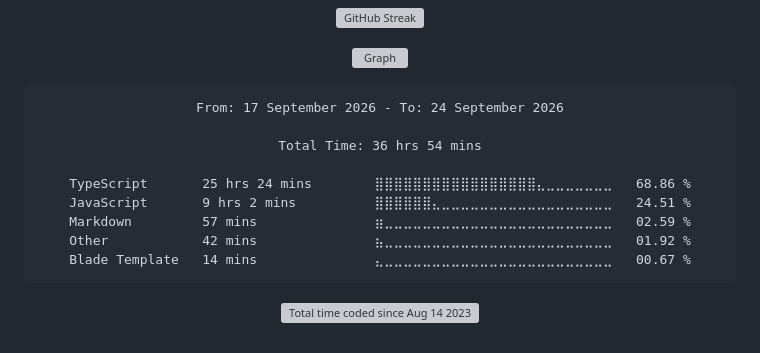
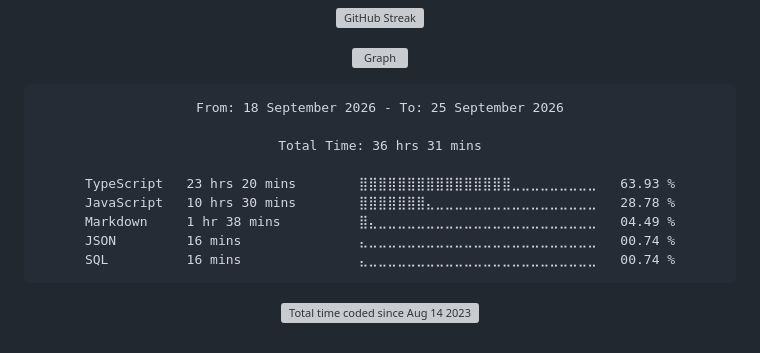
Before and after one commit to Ftthreign/Ftthreign, a Markdown page: README.md, the part around the change. Drawn GitHub-style; folded sections open; grey boxes are pictures that could not be loaded.

Commit message:
Updated waka-readme graph with new metrics

````diff
--- a/README.md
+++ b/README.md
@@ -39,15 +39,15 @@
 <!--START_SECTION:waka-->
 
 ```txt
-From: 17 September 2026 - To: 24 September 2026
+From: 18 September 2026 - To: 25 September 2026
 
-Total Time: 36 hrs 54 mins
+Total Time: 36 hrs 31 mins
 
-TypeScript       25 hrs 24 mins        ⣿⣿⣿⣿⣿⣿⣿⣿⣿⣿⣿⣿⣿⣿⣿⣿⣿⣄⣀⣀⣀⣀⣀⣀⣀   68.86 %
-JavaScript       9 hrs 2 mins          ⣿⣿⣿⣿⣿⣿⣄⣀⣀⣀⣀⣀⣀⣀⣀⣀⣀⣀⣀⣀⣀⣀⣀⣀⣀   24.51 %
-Markdown         57 mins               ⣶⣀⣀⣀⣀⣀⣀⣀⣀⣀⣀⣀⣀⣀⣀⣀⣀⣀⣀⣀⣀⣀⣀⣀⣀   02.59 %
-Other            42 mins               ⣦⣀⣀⣀⣀⣀⣀⣀⣀⣀⣀⣀⣀⣀⣀⣀⣀⣀⣀⣀⣀⣀⣀⣀⣀   01.92 %
-Blade Template   14 mins               ⣄⣀⣀⣀⣀⣀⣀⣀⣀⣀⣀⣀⣀⣀⣀⣀⣀⣀⣀⣀⣀⣀⣀⣀⣀   00.67 %
+TypeScript   23 hrs 20 mins        ⣿⣿⣿⣿⣿⣿⣿⣿⣿⣿⣿⣿⣿⣿⣿⣿⣀⣀⣀⣀⣀⣀⣀⣀⣀   63.93 %
+JavaScript   10 hrs 30 mins        ⣿⣿⣿⣿⣿⣿⣿⣄⣀⣀⣀⣀⣀⣀⣀⣀⣀⣀⣀⣀⣀⣀⣀⣀⣀   28.78 %
+Markdown     1 hr 38 mins          ⣿⣄⣀⣀⣀⣀⣀⣀⣀⣀⣀⣀⣀⣀⣀⣀⣀⣀⣀⣀⣀⣀⣀⣀⣀   04.49 %
+JSON         16 mins               ⣄⣀⣀⣀⣀⣀⣀⣀⣀⣀⣀⣀⣀⣀⣀⣀⣀⣀⣀⣀⣀⣀⣀⣀⣀   00.74 %
+SQL          16 mins               ⣄⣀⣀⣀⣀⣀⣀⣀⣀⣀⣀⣀⣀⣀⣀⣀⣀⣀⣀⣀⣀⣀⣀⣀⣀   00.74 %
 ```
 
 <!--END_SECTION:waka-->
````
